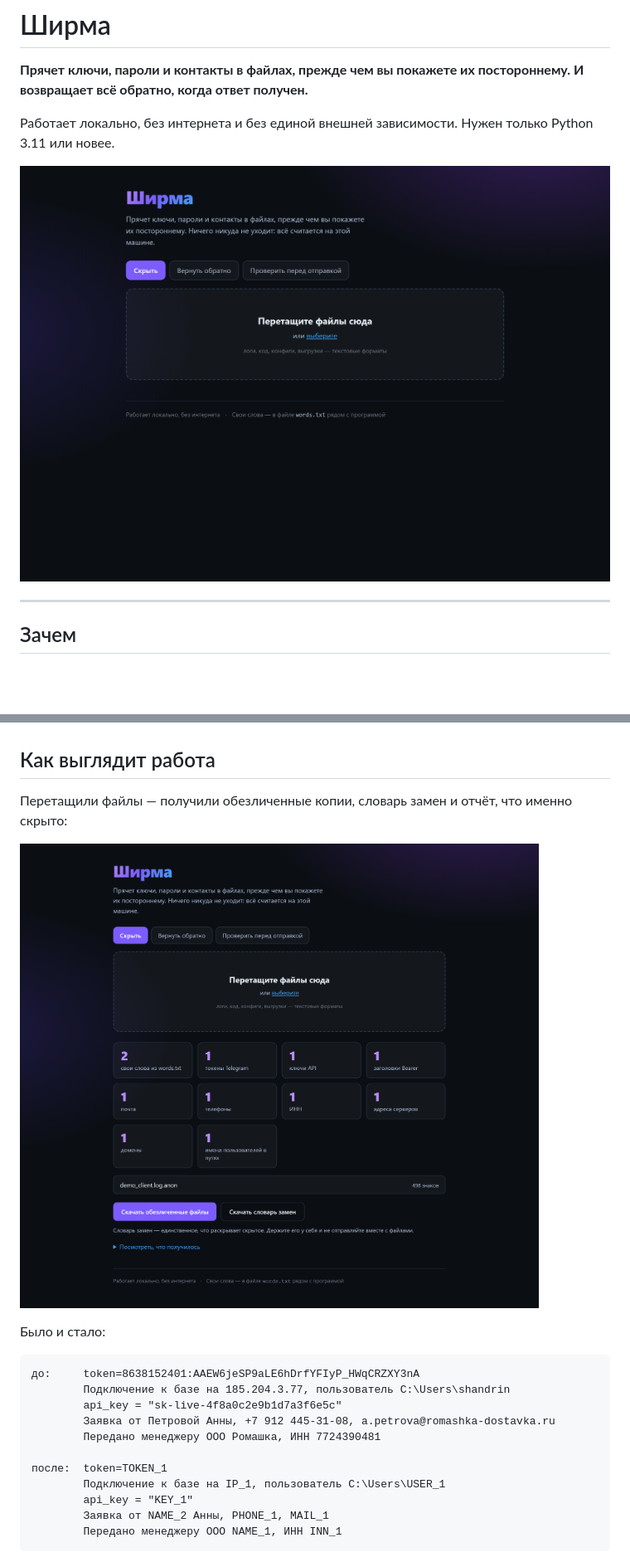
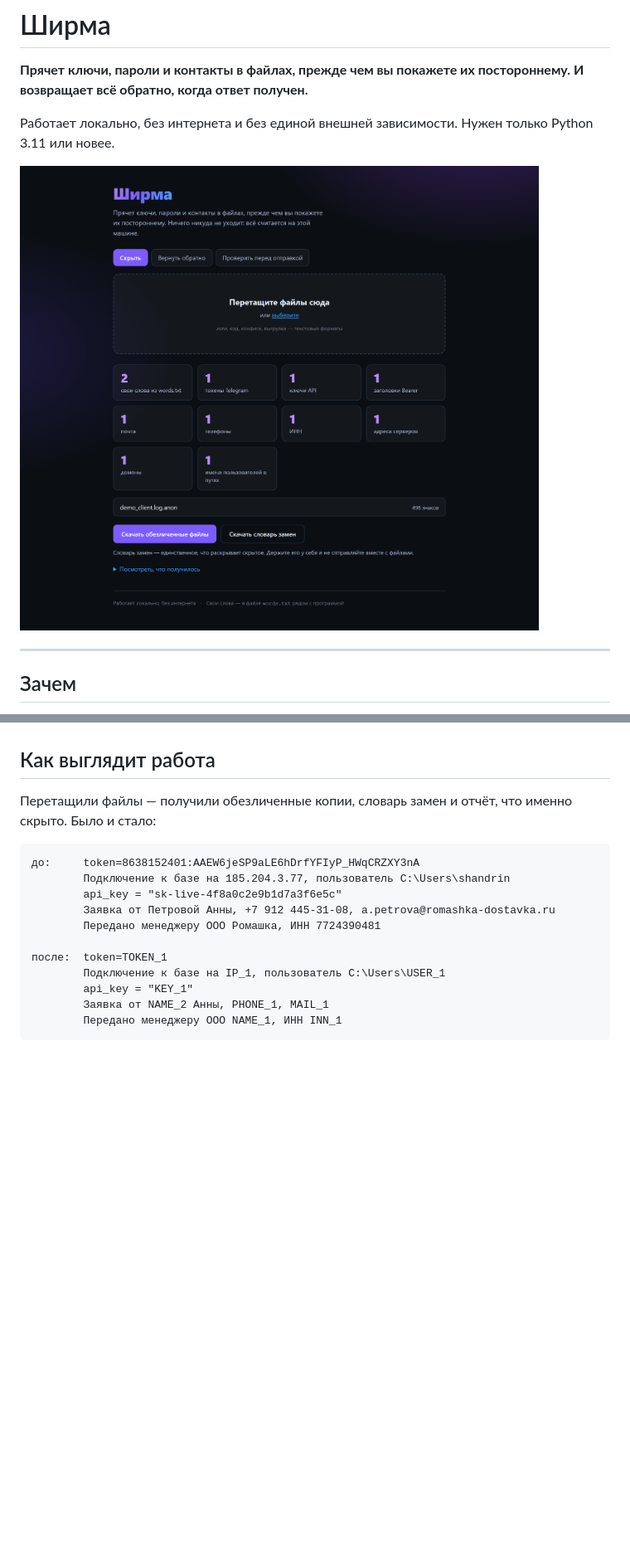
Before and after one commit to maksimgrishkov-sudo/anonymizer, a Markdown page: README.md, 2 parts joined by grey strips. Shown at 83% size. Drawn GitHub-style; blank space fills up the shorter version.

````diff
--- a/README.md
+++ b/README.md
@@ -6,7 +6,7 @@
 Работает локально, без интернета и без единой внешней зависимости.
 Нужен только Python 3.11 или новее.
 
-![Главная страница](docs/shot_1_главная.png)
+![Результат обезличивания](docs/shot_2_результат.png)
 
 ---
 
@@ -30,11 +30,7 @@
 ## Как выглядит работа
 
 Перетащили файлы — получили обезличенные копии, словарь замен и отчёт,
-что именно скрыто:
-
-![Результат обезличивания](docs/shot_2_результат.png)
-
-Было и стало:
+что именно скрыто. Было и стало:
 
 ```
 до:     token=8638152401:AAEW6jeSP9aLE6hDrfYFIyP_HWqCRZXY3nA
````
Also changed, not shown: other parts of README.md (+13 -1 lines).
